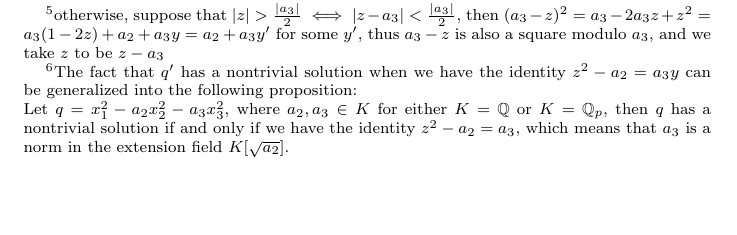
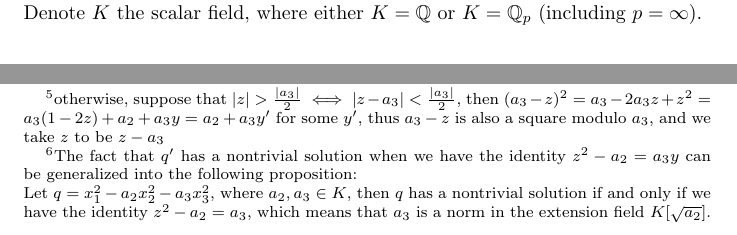
Before and after one commit to HaimL76/qf, a LaTeX document (strong-hasse.tex): part of page 3 of 6 before the commit and two parts of pages 1 and 3 of 6 after it, the two joined at a grey line, cut at the place of the change, the shorter picture padded with empty space. Compiled offline with pdfLaTeX.

Commit message:
hasse 45

```diff
--- a/strong-hasse.tex
+++ b/strong-hasse.tex
@@ -20,4 +20,5 @@ In other words, if $\dim{V}=n$, then $q(v)=0$ has a nontrivial solution in $\mat
 \end{theorem}
 \begin{proof}
 The only if direction is trivial, since $\mathbb{Q}\subset\mathbb{R}$ and $\mathbb{Q}\subset\mathbb{Q}_p$ for every prime $p$ (the image of every $r\in\mathbb{Q}$ in the completion field is the equivalence class of the constant Cauchy sequence $r,r,\dots,r,\dots$), but the if direction is complicated and requires separate proofs for several cases of $n=\dim{V}$.\\
+Denote $K$ the scalar field, where either $K=\mathbb{Q}$ or $K=\mathbb{Q}_p$ (including $p=\infty$).
 \section*{$n=2$}
@@ -46,7 +47,7 @@ We rearrange the equation $v_1^2-a_2v_2^2=p_ip'v_3^2$ as $a_2v_2^2=v_1^2-p_ip'v_
 \newline
 By the Chinese Remainder Theorem we know that \[\sfrac{\mathbb{Z}}{a_3\mathbb{Z}}=\sfrac{\mathbb{Z}}{(p_1p_2\cdots{p}_k)\mathbb{Z}}\cong\prod_{j=1}^k\sfrac{\mathbb{Z}}{p_j\mathbb{Z}},\]
 and since all the above applies to every prime $p_j$ in the $k$ prime factors of $a_3$, because $q$ has a solution for all primes, then $a_2$ is a square modulo $p_j$ for every $1\leq{j}\leq{k}$, thus $a_2$ is also a square modulo $a_3$, that is $z^2=a_2+a_3y$ for some $y,z\in\mathbb{Z}$, and we can choose $z$ such that $|z|\leq\frac{|a_3|}{2}$, as follows from the properties of squares modulo integers\footnote{otherwise, suppose that $|z|>\frac{|a_3|}{2}\iff|z-a_3|<\frac{|a_3|}{2}$, then $(a_3-z)^2=a_3-2a_3z+z^2=a_3(1-2z)+a_2+a_3y=a_2+a_3y'$ for some $y'$, thus $a_3-z$ is also a square modulo $a_3$, and we take $z$ to be $z-a_3$}, and we observe that since $z^2-a_2=a_3y$, the equation $q'=x_1^2-a_2x_2^2-a_3yx_3^2$ has a nontrivial solution $v=(z,1,1)\in\mathbb{Q}_p^3$, because $q'(v)=z^2-a_2-a_3y=0$, thus $v$ is a solution\footnote{The fact that $q'$ has a nontrivial solution when we have the identity $z^2-a_2=a_3y$ can be generalized into the following proposition:\\
-Let $q=x_1^2-a_2x_2^2-a_3x_3^2$, where $a_2,a_3\in{K}$ for either $K=\mathbb{Q}$ or $K=\mathbb{Q}_p$, then $q$ has a nontrivial solution if and only if we have the identity $z^2-a_2=a_3$, which means that $a_3$ is a norm in the extension field $K[\sqrt{a_2}]$.}.\\
+Let $q=x_1^2-a_2x_2^2-a_3x_3^2$, where $a_2,a_3\in{K}$, then $q$ has a nontrivial solution if and only if we have the identity $z^2-a_2=a_3$, which means that $a_3$ is a norm in the extension field $K[\sqrt{a_2}]$.}.\\
 \newline
 Suppose that $y=0\iff{z}^2=a_2$, that is $a_2$ is a square in $\mathbb{Z}$, then any vector of the form $v=(v_1,\frac{v_1}{z},0)\in\mathbb{Q}^3$ is a solution of $q$, because $q(v)=v_1^2-z^2(\frac{v_1}{z})^2-a_30^2=0$.\\
 Otherwise, if $y\neq0$, then $|y|=|\frac{z^2-a_2}{a_3}|\leq|\frac{z^2}{a_3}|+|\frac{a_2}{a_3}|$, but we assumed that\\ $|z|\leq\frac{|a_3|}{2}$ and that $|a_2|\leq|a_3|$, hence $|y|\leq|\frac{z^2}{a_3}|+|\frac{a_2}{a_3}|\leq|\frac{1}{a_3}(\frac{a_3}{2})^2|+1=\frac{|a_3|}{4}+1$, and for every $|a_3|\geq2$, we have that $|y|\leq\frac{|a_3|}{4}+1<|a_3|$. \\
```
Also changed, not shown: strong-hasse.tex (4 more changed lines).
